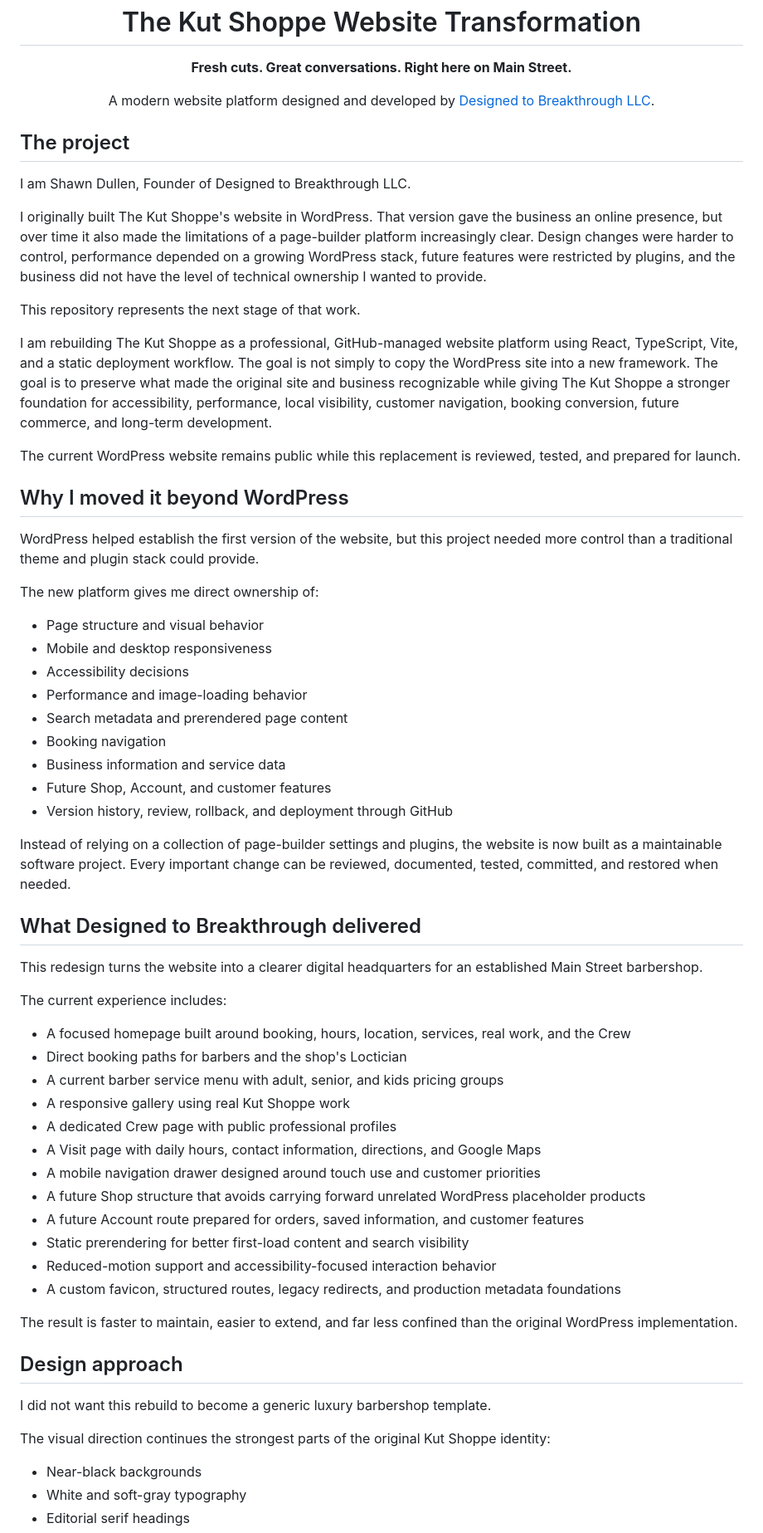
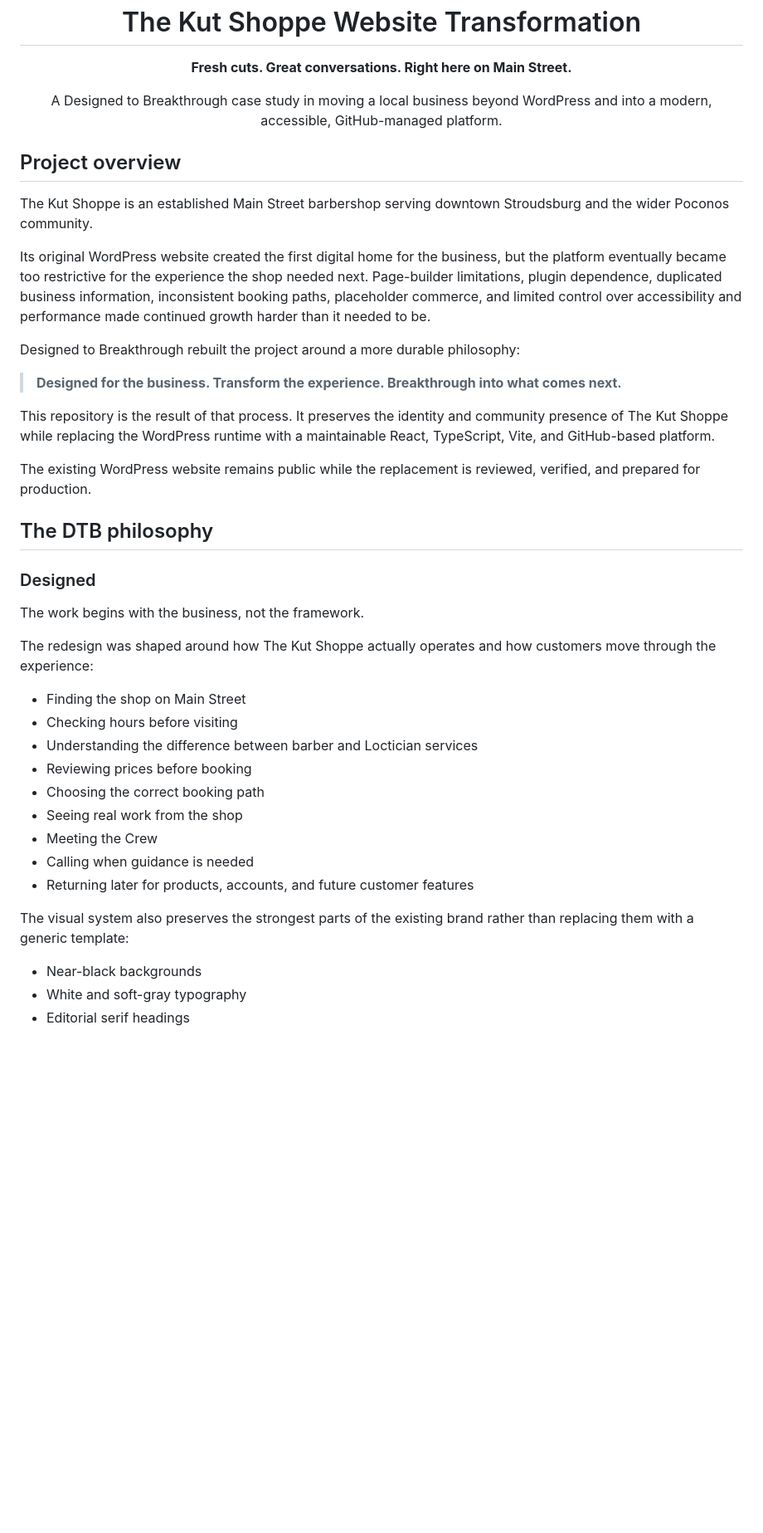
Before and after one commit to ShawnDTB/The-Kut-Shoppe, a Markdown page: README.md, the part around one of its changes. Shown at 83% size. Rendered like a GitHub page; blank space fills up the shorter version.

Commit message:
Align README with DTB philosophy

```diff
--- a/README.md
+++ b/README.md
@@ -2,65 +2,42 @@
   <img src="https://www.thekutshoppe.com/wp-content/uploads/2023/11/a2e8fdecb672406ba74a28a19b4063-the-kut-shoppe-llc-logo-5175fdd512c54b42b4da939b84353a-booksy.png" alt="The Kut Shoppe logo" width="112" height="112" />
   <h1>The Kut Shoppe Website Transformation</h1>
   <p><strong>Fresh cuts. Great conversations. Right here on Main Street.</strong></p>
-  <p>A modern website platform designed and developed by <a href="https://www.dtbsolutions.tech/">Designed to Breakthrough LLC</a>.</p>
+  <p>A Designed to Breakthrough case study in moving a local business beyond WordPress and into a modern, accessible, GitHub-managed platform.</p>
 </div>
 
-## The project
+## Project overview
 
-I am Shawn Dullen, Founder of Designed to Breakthrough LLC.
+The Kut Shoppe is an established Main Street barbershop serving downtown Stroudsburg and the wider Poconos community.
 
-I originally built The Kut Shoppe's website in WordPress. That version gave the business an online presence, but over time it also made the limitations of a page-builder platform increasingly clear. Design changes were harder to control, performance depended on a growing WordPress stack, future features were restricted by plugins, and the business did not have the level of technical ownership I wanted to provide.
+Its original WordPress website created the first digital home for the business, but the platform eventually became too restrictive for the experience the shop needed next. Page-builder limitations, plugin dependence, duplicated business information, inconsistent booking paths, placeholder commerce, and limited control over accessibility and performance made continued growth harder than it needed to be.
 
-This repository represents the next stage of that work.
+Designed to Breakthrough rebuilt the project around a more durable philosophy:
 
-I am rebuilding The Kut Shoppe as a professional, GitHub-managed website platform using React, TypeScript, Vite, and a static deployment workflow. The goal is not simply to copy the WordPress site into a new framework. The goal is to preserve what made the original site and business recognizable while giving The Kut Shoppe a stronger foundation for accessibility, performance, local visibility, customer navigation, booking conversion, future commerce, and long-term development.
+> **Designed for the business. Transform the experience. Breakthrough into what comes next.**
 
-The current WordPress website remains public while this replacement is reviewed, tested, and prepared for launch.
+This repository is the result of that process. It preserves the identity and community presence of The Kut Shoppe while replacing the WordPress runtime with a maintainable React, TypeScript, Vite, and GitHub-based platform.
 
-## Why I moved it beyond WordPress
+The existing WordPress website remains public while the replacement is reviewed, verified, and prepared for production.
 
-WordPress helped establish the first version of the website, but this project needed more control than a traditional theme and plugin stack could provide.
+## The DTB philosophy
 
-The new platform gives me direct ownership of:
+### Designed
 
-- Page structure and visual behavior
-- Mobile and desktop responsiveness
-- Accessibility decisions
-- Performance and image-loading behavior
-- Search metadata and prerendered page content
-- Booking navigation
-- Business information and service data
-- Future Shop, Account, and customer features
-- Version history, review, rollback, and deployment through GitHub
+The work begins with the business, not the framework.
 
-Instead of relying on a collection of page-builder settings and plugins, the website is now built as a maintainable software project. Every important change can be reviewed, documented, tested, committed, and restored when needed.
+The redesign was shaped around how The Kut Shoppe actually operates and how customers move through the experience:
 
-## What Designed to Breakthrough delivered
+- Finding the shop on Main Street
+- Checking hours before visiting
+- Understanding the difference between barber and Loctician services
+- Reviewing prices before booking
+- Choosing the correct booking path
+- Seeing real work from the shop
+- Meeting the Crew
+- Calling when guidance is needed
+- Returning later for products, accounts, and future customer features
 
-This redesign turns the website into a clearer digital headquarters for an established Main Street barbershop.
-
-The current experience includes:
-
-- A focused homepage built around booking, hours, location, services, real work, and the Crew
-- Direct booking paths for barbers and the shop's Loctician
-- A current barber service menu with adult, senior, and kids pricing groups
-- A responsive gallery using real Kut Shoppe work
-- A dedicated Crew page with public professional profiles
-- A Visit page with daily hours, contact information, directions, and Google Maps
-- A mobile navigation drawer designed around touch use and customer priorities
-- A future Shop structure that avoids carrying forward unrelated WordPress placeholder products
-- A future Account route prepared for orders, saved information, and customer features
-- Static prerendering for better first-load content and search visibility
-- Reduced-motion support and accessibility-focused interaction behavior
-- A custom favicon, structured routes, legacy redirects, and production metadata foundations
-
-The result is faster to maintain, easier to extend, and far less confined than the original WordPress implementation.
-
-## Design approach
-
-I did not want this rebuild to become a generic luxury barbershop template.
-
-The visual direction continues the strongest parts of the original Kut Shoppe identity:
+The visual system also preserves the strongest parts of the existing brand rather than replacing them with a generic template:
 
 - Near-black backgrounds
 - White and soft-gray typography
```
Also changed, not shown: other parts of README.md (+117 -92 lines).
